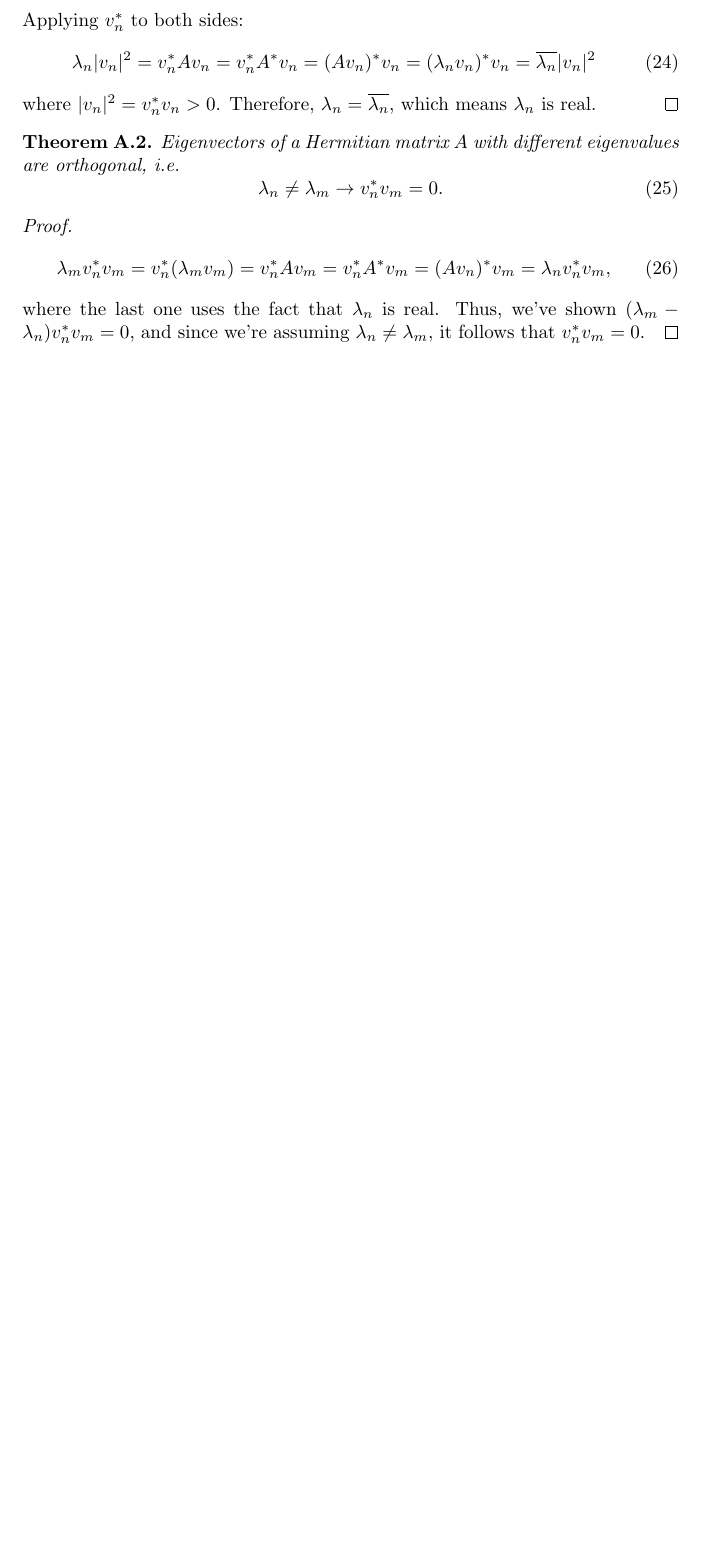
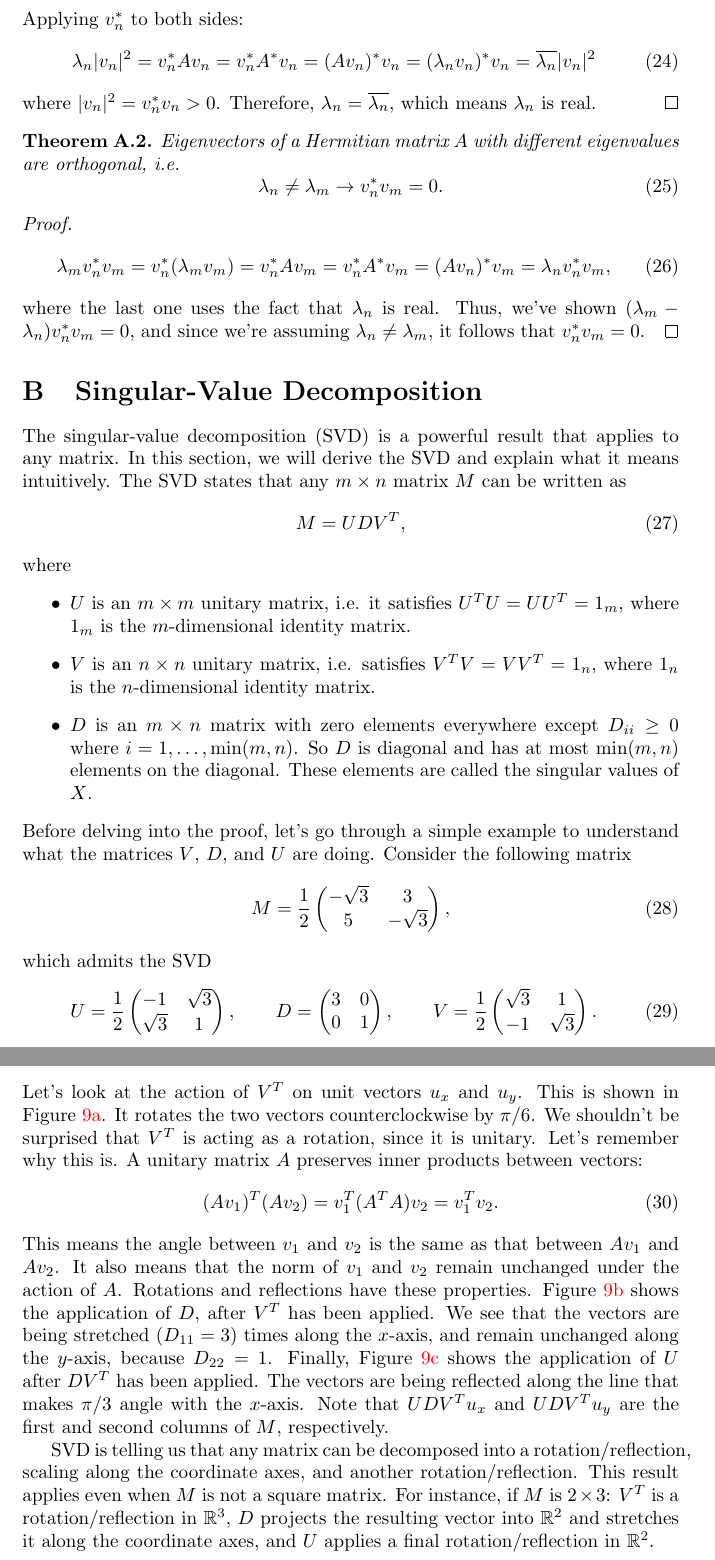
Before and after one commit to siavashaslanbeigi/ml_notes, a LaTeX document (main.tex): part of page 16 of 16 before the commit and two parts of pages 16 and 17 of 18 after it, the two joined at a grey line, cut so that both start at the same text, the shorter picture padded with empty space. Compiled offline with pdfLaTeX.

Commit message:
Started working on an appendix section which explain the singular-value decomposition. So far I've stated what it is and provided an intuitive example of what it does. Next I will write up the proof.

```diff
--- a/main.tex
+++ b/main.tex
@@ -8,6 +8,7 @@
 \usepackage{amsthm}
 \usepackage{makecell,tabularx}
 \usepackage{hyperref}
+\usepackage{subcaption}
 
 \newtheorem{theorem}{Theorem}[section]
 \newtheorem{corollary}{Corollary}[theorem]
@@ -576,3 +577,48 @@ Eigenvectors of a Hermitian matrix $A$ with different eigenvalues are orthogonal
 where the last one uses the fact that $\lambda_n$ is real. Thus, we've shown $(\lambda_m - \lambda_n)v_n^*v_m = 0$, and since we're assuming $\lambda_n\ne\lambda_m$, it follows that $v_n^*v_m=0$.
 \end{proof}
 
+% Singular-Value Decomposition =========================
+\section{Singular-Value Decomposition}
+The singular-value decomposition (SVD) is a powerful result that applies to any matrix. In this section, we will derive the SVD and explain what it means intuitively. The SVD states that any $m\times n$ matrix $M$ can be written as
+\begin{equation}
+    M=UDV^T,
+\end{equation}
+where
+\begin{itemize}
+    \item $U$ is an $m\times m$ unitary matrix, i.e. it satisfies $U^TU=UU^T=1_m$, where $1_m$ is the $m$-dimensional identity matrix.
+    \item $V$ is an $n\times n$ unitary matrix, i.e. satisfies $V^TV=VV^T=1_n$, where $1_n$ is the $n$-dimensional identity matrix.
+    \item $D$ is an $m\times n$ matrix with zero elements everywhere except $D_{ii}\ge0$ where $i=1,\dots,\text{min}(m, n)$. So $D$ is diagonal and has at most $\text{min}(m, n)$ elements on the diagonal. These elements are called the singular values of $X$.
+\end{itemize}
+Before delving into the proof, let's go through a simple example to understand what the matrices $V$, $D$, and $U$ are doing. Consider the following matrix
+\begin{equation}
+    M = \frac{1}{2}
+    \begin{pmatrix}
+        -\sqrt{3} & 3 \\
+        5 & -\sqrt{3} \\
+    \end{pmatrix},
+\end{equation}
+which admits the SVD
+\begin{equation}
+    U = \frac{1}{2}
+    \begin{pmatrix}
+        -1 & \sqrt{3} \\
+        \sqrt{3} & 1 \\
+    \end{pmatrix}, \qquad
+    D =
+    \begin{pmatrix}
+        3 & 0 \\
+        0 & 1 \\
+    \end{pmatrix}, \qquad
+    V = \frac{1}{2}
+    \begin{pmatrix}
+        \sqrt{3} & 1 \\
+        -1 & \sqrt{3} \\
+    \end{pmatrix}.
+\end{equation}
+Let's look at the action of $V^T$ on unit vectors $u_x$ and $u_y$. This is shown in Figure \ref{linalg-fig:svd-v}. It rotates the two vectors counterclockwise by $\pi/6$. We shouldn't be surprised that $V^T$ is acting as a rotation, since it is unitary. Let's remember why this is. A unitary matrix $A$ preserves inner products between vectors:
+\begin{equation}
+    (Av_1)^T(Av_2) = v_1^T(A^TA)v_2 = v_1^Tv_2.
+\end{equation}
+This means the angle between $v_1$ and $v_2$ is the same as that between $Av_1$ and $Av_2$. It also means that the norm of $v_1$ and $v_2$ remain unchanged under the action of $A$. Rotations and reflections have these properties.
+Figure \ref{linalg-fig:svd-d} shows the application of $D$, after $V^T$ has been applied. We see that the vectors are being stretched ($D_{11}=3$) times along the $x$-axis, and remain unchanged along the $y$-axis, because $D_{22}=1$.
+Finally, Figure \ref{linalg-fig:svd-u} shows the application of $U$ after $DV^T$ has been applied. The vectors are being reflected along the line that makes $\pi/3$ angle with the $x$-axis. Note that $UDV^Tu_x$ and $UDV^Tu_y$ are the first and second columns of $M$, respectively.
@@ -579,2 +649,7 @@ where the last one uses the fact that $\lambda_n$ is real. Thus, we've shown $(\
+    \label{linalg-fig:svd}
+\end{figure}
+
+SVD is telling us that any matrix can be decomposed into a rotation/reflection, scaling along the coordinate axes, and another rotation/reflection. This result applies even when $M$ is not a square matrix. For instance, if $M$ is $2\times3$: $V^T$ is a rotation/reflection in $\mathbb{R}^3$, $D$ projects the resulting vector into $\mathbb{R}^2$ and stretches it along the coordinate axes, and $U$ applies a final rotation/reflection in $\mathbb{R}^2$.
+
 
 \end{document}
```
Also changed, not shown: images/lin_alg/svd_d.pdf (added), images/lin_alg/svd_u.pdf (added), images/lin_alg/svd_v.pdf (added), main.tex (30 more changed lines).
